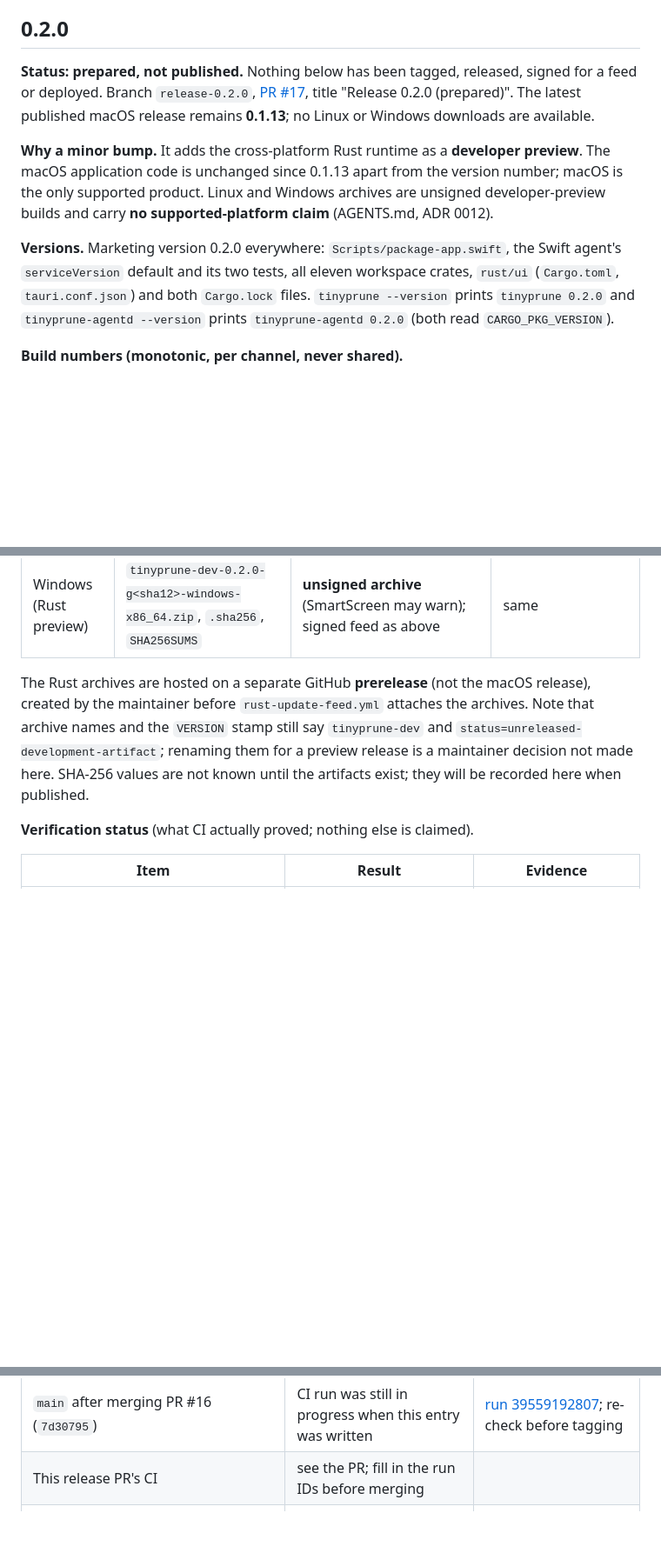
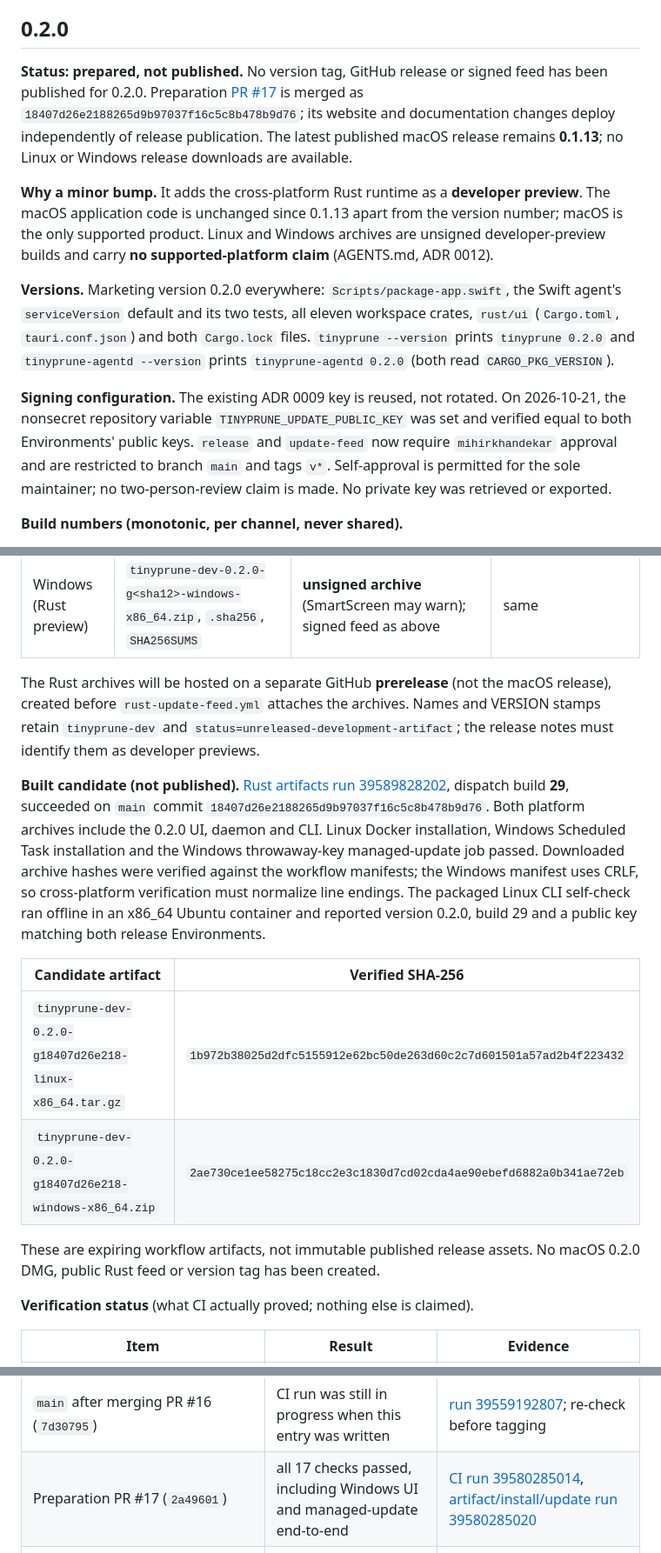
Before and after one commit to navig-me/tinyprune, a Markdown page: RELEASES.md, 3 parts joined by grey strips. Shown at 87% size. Drawn GitHub-style; blank space fills up the shorter version.

Commit message:
Record release signing gates and verified 0.2.0 build 29 artifacts

```diff
--- a/RELEASES.md
+++ b/RELEASES.md
@@ -23,11 +23,13 @@ Every published release so far is a **GitHub prerelease** with ad-hoc signed, **
 
 ## 0.2.0
 
-**Status: prepared, not published.** Nothing below has been tagged, released, signed for a feed or deployed. Branch `release-0.2.0`, [PR #17](https://github.com/navig-me/tinyprune/pull/17), title "Release 0.2.0 (prepared)". The latest published macOS release remains **0.1.13**; no Linux or Windows downloads are available.
+**Status: prepared, not published.** No version tag, GitHub release or signed feed has been published for 0.2.0. Preparation [PR #17](https://github.com/navig-me/tinyprune/pull/17) is merged as `18407d26e2188265d9b97037f16c5c8b478b9d76`; its website and documentation changes deploy independently of release publication. The latest published macOS release remains **0.1.13**; no Linux or Windows release downloads are available.
 
 **Why a minor bump.** It adds the cross-platform Rust runtime as a **developer preview**. The macOS application code is unchanged since 0.1.13 apart from the version number; macOS is the only supported product. Linux and Windows archives are unsigned developer-preview builds and carry **no supported-platform claim** (AGENTS.md, ADR 0012).
 
 **Versions.** Marketing version 0.2.0 everywhere: `Scripts/package-app.swift`, the Swift agent's `serviceVersion` default and its two tests, all eleven workspace crates, `rust/ui` (`Cargo.toml`, `tauri.conf.json`) and both `Cargo.lock` files. `tinyprune --version` prints `tinyprune 0.2.0` and `tinyprune-agentd --version` prints `tinyprune-agentd 0.2.0` (both read `CARGO_PKG_VERSION`).
+
+**Signing configuration.** The existing ADR 0009 key is reused, not rotated. On 2026-10-21, the nonsecret repository variable `TINYPRUNE_UPDATE_PUBLIC_KEY` was set and verified equal to both Environments' public keys. `release` and `update-feed` now require `mihirkhandekar` approval and are restricted to branch `main` and tags `v*`. Self-approval is permitted for the sole maintainer; no two-person-review claim is made. No private key was retrieved or exported.
 
 **Build numbers (monotonic, per channel, never shared).**
 
@@ -42,7 +44,16 @@ Every published release so far is a **GitHub prerelease** with ad-hoc signed, **
 | Linux (Rust preview) | `tinyprune-dev-0.2.0-g<sha12>-linux-x86_64.tar.gz`, `.sha256`, `SHA256SUMS` | **unsigned archive**; the feed is EdDSA-signed with the ADR 0009 key | `rust-artifacts.yml` (dispatch on `main`), `rust-update-feed.yml` |
 | Windows (Rust preview) | `tinyprune-dev-0.2.0-g<sha12>-windows-x86_64.zip`, `.sha256`, `SHA256SUMS` | **unsigned archive** (SmartScreen may warn); signed feed as above | same |
 
-The Rust archives are hosted on a separate GitHub **prerelease** (not the macOS release), created by the maintainer before `rust-update-feed.yml` attaches the archives. Note that archive names and the `VERSION` stamp still say `tinyprune-dev` and `status=unreleased-development-artifact`; renaming them for a preview release is a maintainer decision not made here. SHA-256 values are not known until the artifacts exist; they will be recorded here when published.
+The Rust archives will be hosted on a separate GitHub **prerelease** (not the macOS release), created before `rust-update-feed.yml` attaches the archives. Names and VERSION stamps retain `tinyprune-dev` and `status=unreleased-development-artifact`; the release notes must identify them as developer previews.
+
+**Built candidate (not published).** [Rust artifacts run 39589828202](https://github.com/navig-me/tinyprune/actions/runs/39589828202), dispatch build **29**, succeeded on `main` commit `18407d26e2188265d9b97037f16c5c8b478b9d76`. Both platform archives include the 0.2.0 UI, daemon and CLI. Linux Docker installation, Windows Scheduled Task installation and the Windows throwaway-key managed-update job passed. Downloaded archive hashes were verified against the workflow manifests; the Windows manifest uses CRLF, so cross-platform verification must normalize line endings. The packaged Linux CLI self-check ran offline in an x86_64 Ubuntu container and reported version 0.2.0, build 29 and a public key matching both release Environments.
+
+| Candidate artifact | Verified SHA-256 |
+| --- | --- |
+| `tinyprune-dev-0.2.0-g18407d26e218-linux-x86_64.tar.gz` | `1b972b38025d2dfc5155912e62bc50de263d60c2c7d601501a57ad2b4f223432` |
+| `tinyprune-dev-0.2.0-g18407d26e218-windows-x86_64.zip` | `2ae730ce1ee58275c18cc2e3c1830d7cd02cda4ae90ebefd6882a0b341ae72eb` |
+
+These are expiring workflow artifacts, not immutable published release assets. No macOS 0.2.0 DMG, public Rust feed or version tag has been created.
 
 **Verification status** (what CI actually proved; nothing else is claimed).
 
@@ -53,7 +64,7 @@ The Rust archives are hosted on a separate GitHub **prerelease** (not the macOS
 | `rust-core` (tests, clippy, release build, end-to-end smoke) on Ubuntu, Windows, macOS; Rust UI frontend tests + Tauri check; `rust-ui-windows` (non-gating) | passed on PR #16 head | [CI run 39555907074](https://github.com/navig-me/tinyprune/actions/runs/39555907074) |
 | Windows managed-update end-to-end (`windows-update-e2e`, real Scheduled Task, launcher, agent, throwaway key) | passed once on `windows-2022` | [dispatch run 39550764775](https://github.com/navig-me/tinyprune/actions/runs/39550764775) (commit `c25ee1f`); also a job in run 39555906929 |
 | `main` after merging PR #16 (`7d30795`) | CI run was still in progress when this entry was written | [run 39559192807](https://github.com/navig-me/tinyprune/actions/runs/39559192807); re-check before tagging |
-| This release PR's CI | see the PR; fill in the run IDs before merging | |
+| Preparation PR #17 (`2a49601`) | all 17 checks passed, including Windows UI and managed-update end-to-end | [CI run 39580285014](https://github.com/navig-me/tinyprune/actions/runs/39580285014), [artifact/install/update run 39580285020](https://github.com/navig-me/tinyprune/actions/runs/39580285020) |
 | Benchmark numbers | **not recorded here**; the 100k-entry and store benchmarks are non-gating and write to each CI run's job summary | record the figures from the chosen `main` run before publishing |
 
 **Evidence and remaining limits.** Native Linux inotify and Windows `ReadDirectoryChangesW`, filesystem/Trash adapters, stores, sockets/pipes, daemon/CLI and developer installs have recorded CI or container coverage. The Tauri UI ran against the real agent in Linux aarch64 Docker and on a Windows CI runner; Windows managed updates ran end to end with a throwaway key (runs above). The [Rust workspace status matrix](https://github.com/navig-me/tinyprune/blob/main/rust/README.md#status-matrix) records the detailed environments, measurements and remaining limits. These checks do not establish general desktop or screen-reader accessibility, Windows 100k-file performance acceptance, logon/reboot-trigger behavior, non-administrator behavior or coverage of other Windows editions. **No production Rust feed exists**: `rust-update-feed.yml` has never been run, and the repository variable `TINYPRUNE_UPDATE_PUBLIC_KEY` that `rust-artifacts.yml` reads to embed the production public key is **unset** (checked 2026-10-21), so a dispatch build today would have updates disabled and `rust-update-feed.yml` would reject it. The existing ADR 0009 key is intended to be reused, not rotated. Sparkle `sign_update` interoperability with that key for the Rust feed has not been run. macOS in-app installation of a Sparkle update remains end-to-end unverified (ADR 0009).
```
Also changed, not shown: .github/RELEASING.md (+5 -5 lines).
